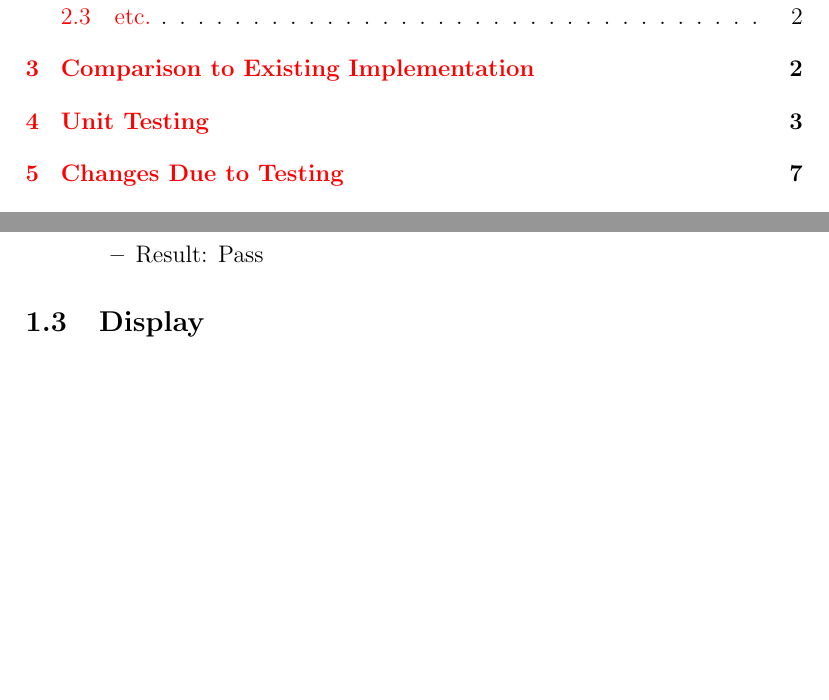
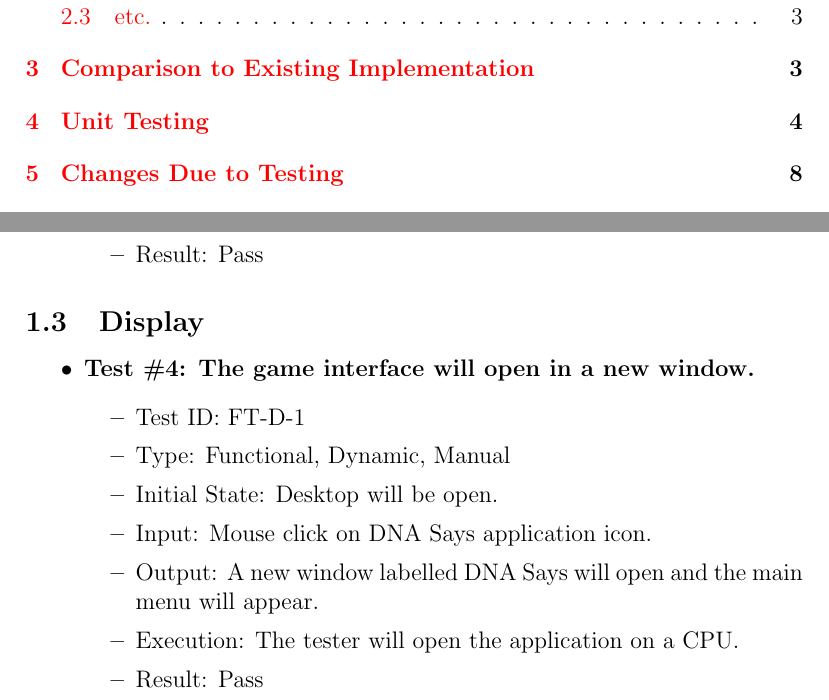
Before and after one commit to JP-Dakran/DNA_Says, a LaTeX document (Doc/TestReport/TestReport.tex): two parts of pages 2 and 4 of 11, joined at a grey line, cut so that both start at the same text, the shorter picture padded with empty space. Compiled offline with pdfLaTeX.

Commit message:
Added test 4 - functional requirement - display

```diff
--- a/Doc/TestReport/TestReport.tex
+++ b/Doc/TestReport/TestReport.tex
@@ -100,6 +100,21 @@
 \end{itemize}
 
 \subsection{Display}
+
+\begin{itemize}
+
+\item \textbf{Test \#4: The game interface will open in a new window.}
+\begin{itemize}
+\item Test ID: FT-D-1
+\item Type: Functional, Dynamic, Manual
+\item Initial State: Desktop will be open.
+\item Input: Mouse click on DNA Says application icon.
+\item Output: A new window labelled DNA Says will open and the main menu will appear.
+\item Execution: The tester will open the application on a CPU.
+\item Result: Pass
+\end{itemize}
+
+\end{itemize}
 
 \subsection{Functionality}
 
```
